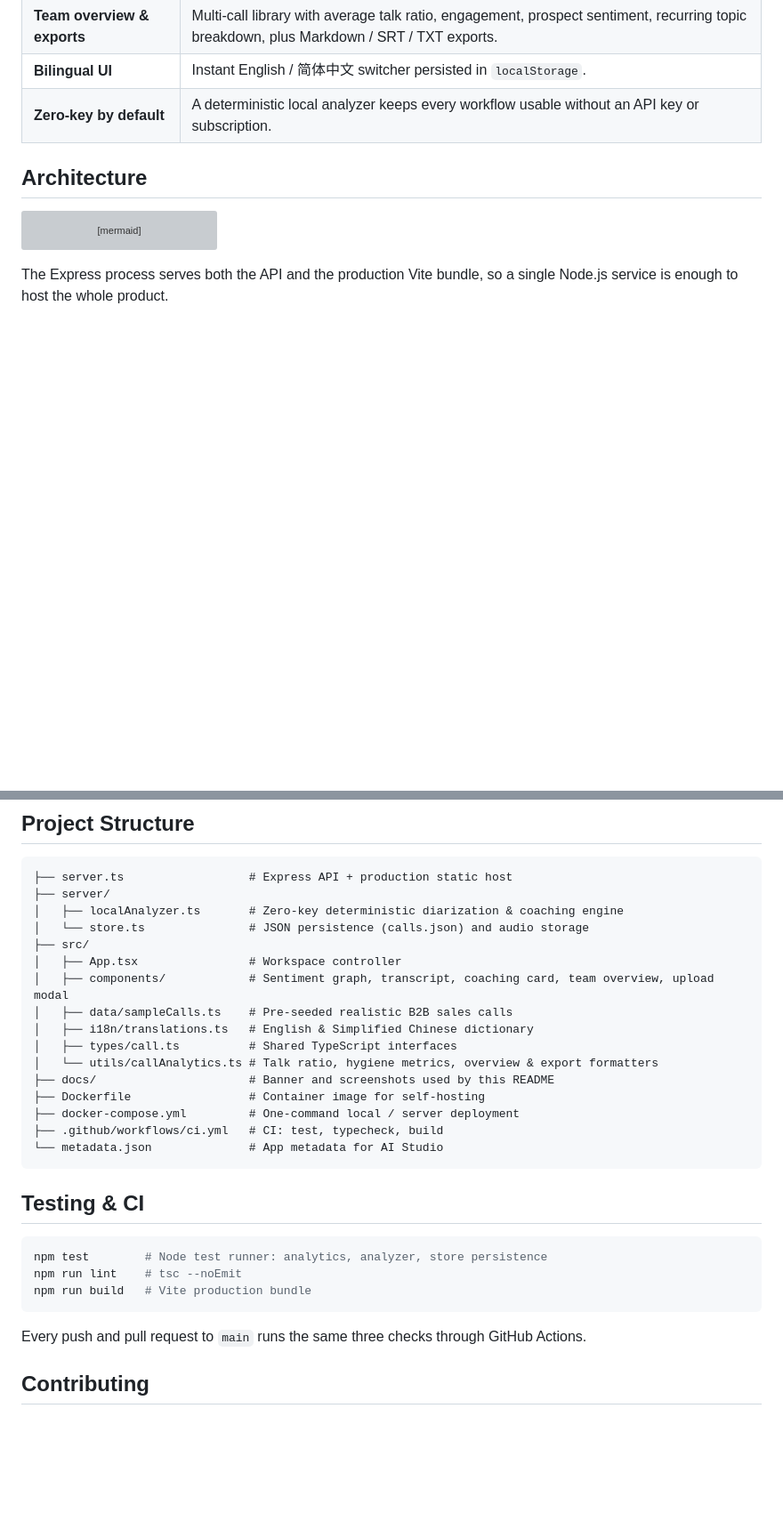
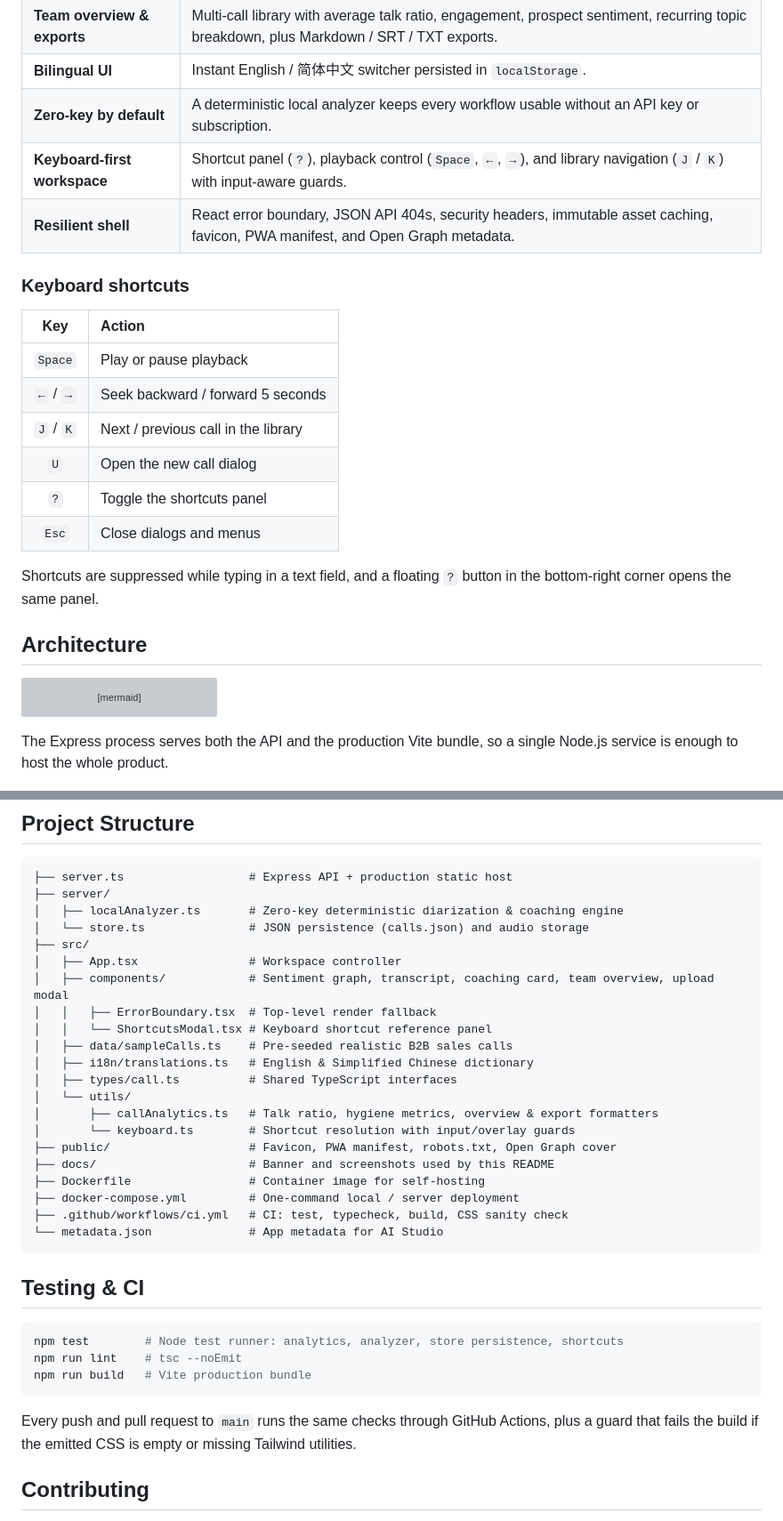
Before and after one commit to huayuehua15-netizen/yin-shi, a Markdown page: README.md, 2 parts joined by grey strips. Shown at 89% size. Rendered like a GitHub page; blank space fills up the shorter version; grey boxes are pictures that could not be loaded.

````diff
--- a/README.md
+++ b/README.md
@@ -60,6 +60,21 @@ Cadence 是一个开源的 **AI 销售通话分析平台**。上传录音、用
 | **Team overview & exports** | Multi-call library with average talk ratio, engagement, prospect sentiment, recurring topic breakdown, plus Markdown / SRT / TXT exports. |
 | **Bilingual UI** | Instant English / 简体中文 switcher persisted in `localStorage`. |
 | **Zero-key by default** | A deterministic local analyzer keeps every workflow usable without an API key or subscription. |
+| **Keyboard-first workspace** | Shortcut panel (`?`), playback control (`Space`, `←`, `→`), and library navigation (`J` / `K`) with input-aware guards. |
+| **Resilient shell** | React error boundary, JSON API 404s, security headers, immutable asset caching, favicon, PWA manifest, and Open Graph metadata. |
+
+### Keyboard shortcuts
+
+| Key | Action |
+| :---: | :--- |
+| `Space` | Play or pause playback |
+| `←` / `→` | Seek backward / forward 5 seconds |
+| `J` / `K` | Next / previous call in the library |
+| `U` | Open the new call dialog |
+| `?` | Toggle the shortcuts panel |
+| `Esc` | Close dialogs and menus |
+
+Shortcuts are suppressed while typing in a text field, and a floating `?` button in the bottom-right corner opens the same panel.
 
 ## Architecture
 
@@ -170,26 +185,31 @@ Keep `CADENCE_DATA_DIR` on a writable volume: it holds `calls.json` and uploaded
 ├── src/
 │   ├── App.tsx                # Workspace controller
 │   ├── components/            # Sentiment graph, transcript, coaching card, team overview, upload modal
+│   │   ├── ErrorBoundary.tsx  # Top-level render fallback
+│   │   └── ShortcutsModal.tsx # Keyboard shortcut reference panel
 │   ├── data/sampleCalls.ts    # Pre-seeded realistic B2B sales calls
 │   ├── i18n/translations.ts   # English & Simplified Chinese dictionary
 │   ├── types/call.ts          # Shared TypeScript interfaces
-│   └── utils/callAnalytics.ts # Talk ratio, hygiene metrics, overview & export formatters
+│   └── utils/
+│       ├── callAnalytics.ts   # Talk ratio, hygiene metrics, overview & export formatters
+│       └── keyboard.ts        # Shortcut resolution with input/overlay guards
+├── public/                    # Favicon, PWA manifest, robots.txt, Open Graph cover
 ├── docs/                      # Banner and screenshots used by this README
 ├── Dockerfile                 # Container image for self-hosting
 ├── docker-compose.yml         # One-command local / server deployment
-├── .github/workflows/ci.yml   # CI: test, typecheck, build
+├── .github/workflows/ci.yml   # CI: test, typecheck, build, CSS sanity check
 └── metadata.json              # App metadata for AI Studio
 ```
 
 ## Testing & CI
 
 ```bash
-npm test        # Node test runner: analytics, analyzer, store persistence
+npm test        # Node test runner: analytics, analyzer, store persistence, shortcuts
 npm run lint    # tsc --noEmit
 npm run build   # Vite production bundle
 ```
 
-Every push and pull request to `main` runs the same three checks through GitHub Actions.
+Every push and pull request to `main` runs the same checks through GitHub Actions, plus a guard that fails the build if the emitted CSS is empty or missing Tailwind utilities.
 
 ## Contributing
 
````
Also changed, not shown: public/og-cover.png (added), 13 other files.
